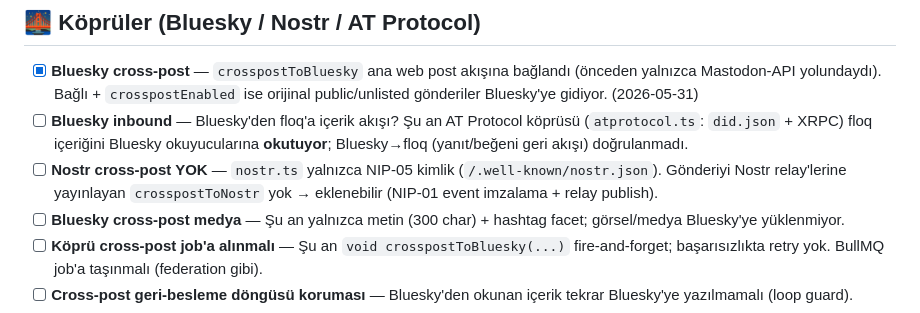
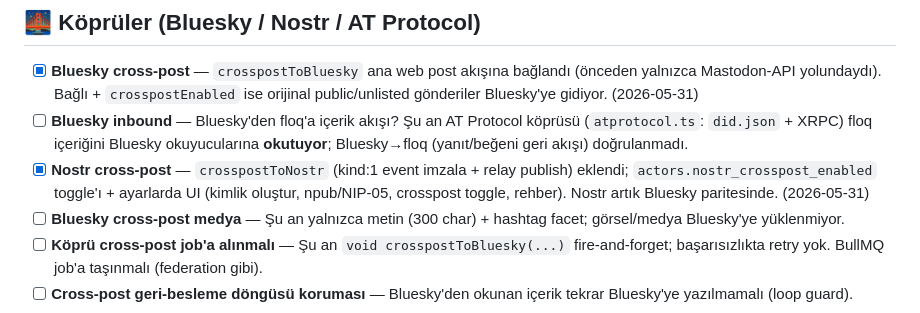
Before and after one commit to veysel-olam/floq, a Markdown page: FEDERATION_TODO.md, the part around the change. Drawn GitHub-style.

Commit message:
docs: Nostr cross-post tamam — köprüler (Bluesky+Nostr) parite
Co-Authored-By: Claude Opus 4.8 <noreply@anthropic.com>

```diff
--- a/FEDERATION_TODO.md
+++ b/FEDERATION_TODO.md
@@ -54,7 +54,7 @@ uzak actor sayıları + refresh TTL · thread/yanıt çözümleme · boost timel
 
 - [x] **Bluesky cross-post** — `crosspostToBluesky` ana web post akışına bağlandı (önceden yalnızca Mastodon-API yolundaydı). Bağlı + `crosspostEnabled` ise orijinal public/unlisted gönderiler Bluesky'ye gidiyor. (2026-05-31)
 - [ ] **Bluesky inbound** — Bluesky'den floq'a içerik akışı? Şu an AT Protocol köprüsü (`atprotocol.ts`: `did.json` + XRPC) floq içeriğini Bluesky okuyucularına **okutuyor**; Bluesky→floq (yanıt/beğeni geri akışı) doğrulanmadı.
-- [ ] **Nostr cross-post YOK** — `nostr.ts` yalnızca NIP-05 kimlik (`/.well-known/nostr.json`). Gönderiyi Nostr relay'lerine yayınlayan `crosspostToNostr` yok → eklenebilir (NIP-01 event imzalama + relay publish).
+- [x] **Nostr cross-post** — `crosspostToNostr` (kind:1 event imzala + relay publish) eklendi; `actors.nostr_crosspost_enabled` toggle'ı + ayarlarda UI (kimlik oluştur, npub/NIP-05, crosspost toggle, rehber). Nostr artık Bluesky paritesinde. (2026-05-31)
 - [ ] **Bluesky cross-post medya** — Şu an yalnızca metin (300 char) + hashtag facet; görsel/medya Bluesky'ye yüklenmiyor.
 - [ ] **Köprü cross-post job'a alınmalı** — Şu an `void crosspostToBluesky(...)` fire-and-forget; başarısızlıkta retry yok. BullMQ job'a taşınmalı (federation gibi).
 - [ ] **Cross-post geri-besleme döngüsü koruması** — Bluesky'den okunan içerik tekrar Bluesky'ye yazılmamalı (loop guard).
```
